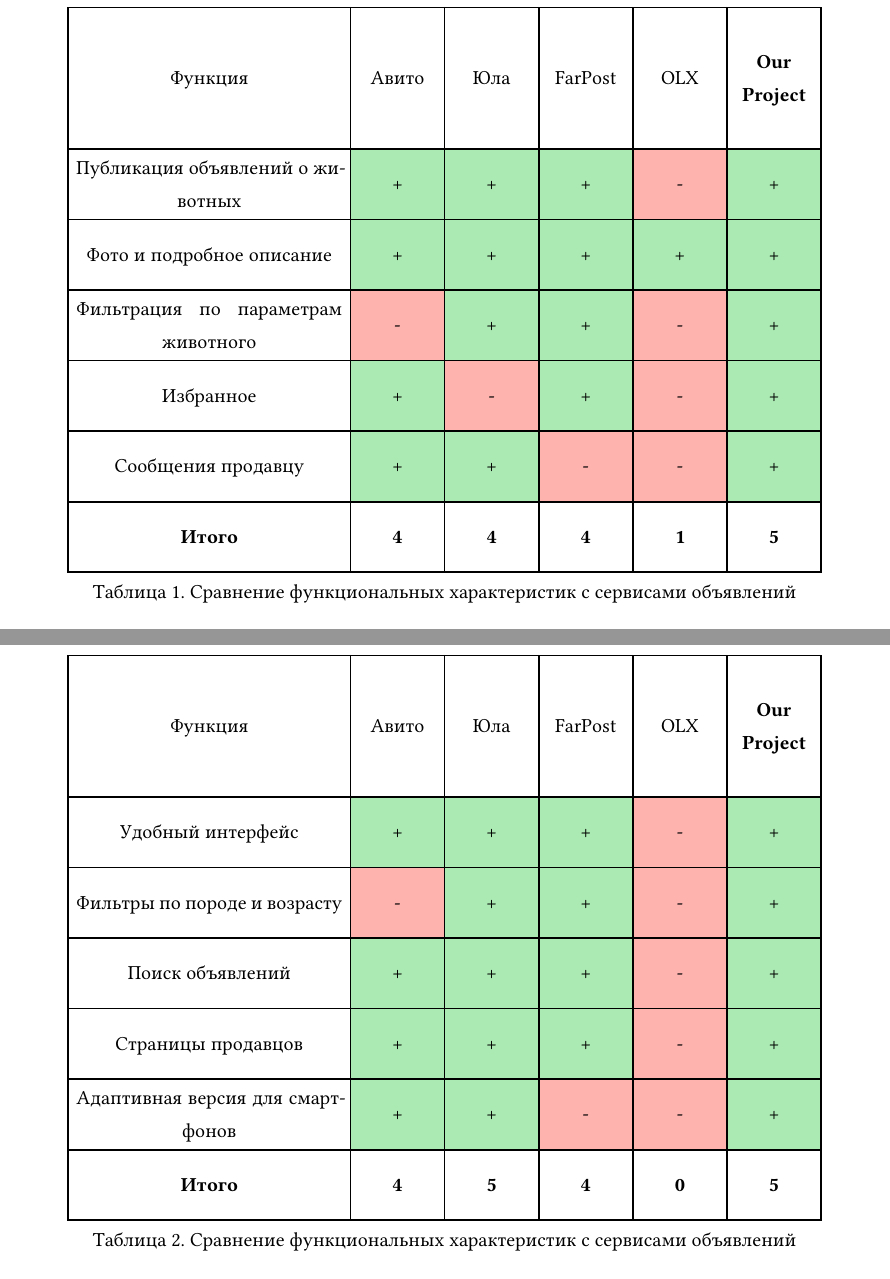
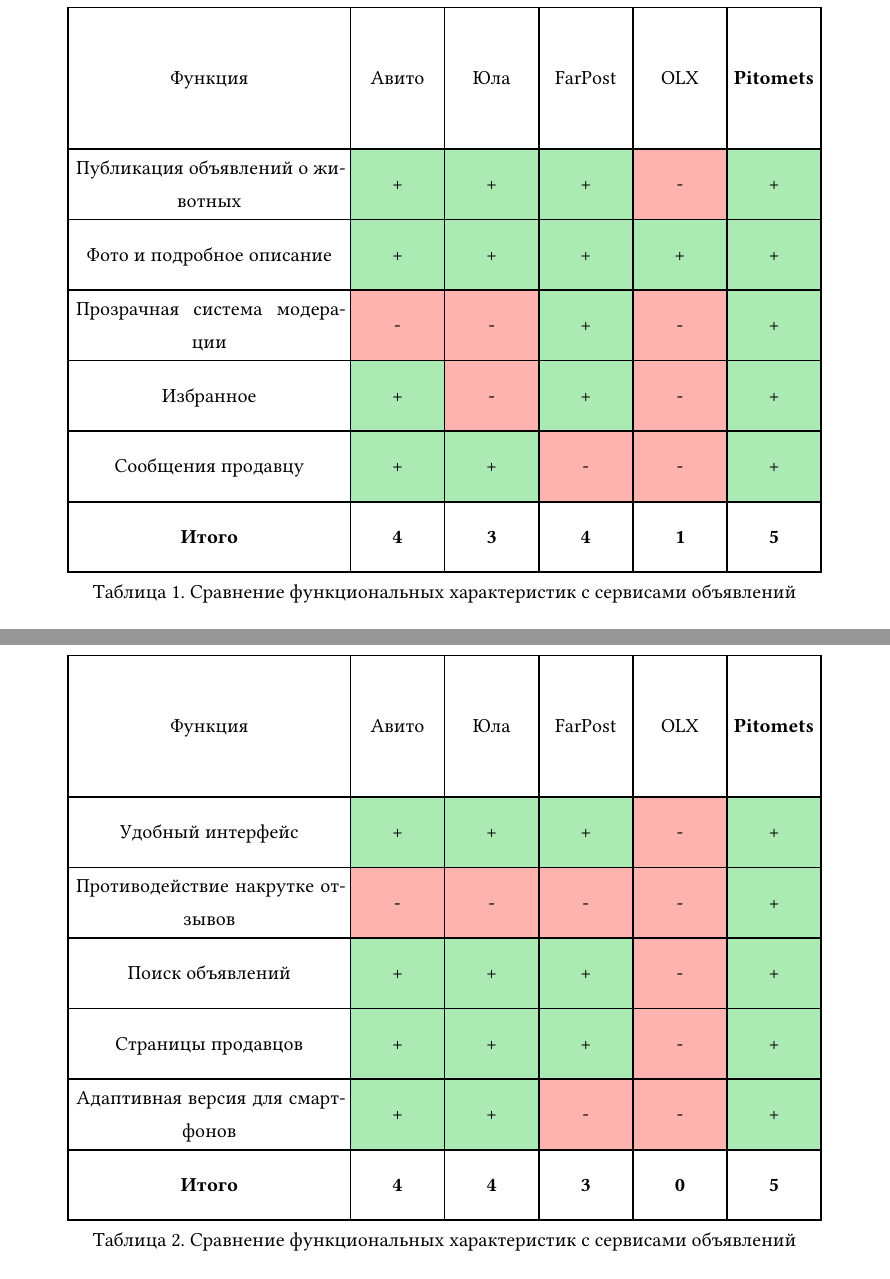
Before and after one commit to aartmoon/curs, a Typst document (input/tz-team/main.typ, which reads input/tz-team/body.typ): two parts of pages 19 and 20 of 30, joined at a grey line, cut at the place of the change. Compiled offline with Typst 0.15; a missing font is replaced by an installed copy or a similar font.

Commit message:
tables fix

```diff
--- a/input/tz-team/body.typ
+++ b/input/tz-team/body.typ
@@ -318,7 +318,7 @@
   [Юла],
   [FarPost],
   [OLX],
-  [*Our Project*],
+  [*Pitomets*],
 )
 
 #let plus = table.cell(
@@ -343,11 +343,11 @@
     [Публикация объявлений о животных], plus,
     plus, plus, minus, plus,
     [Фото и подробное описание], plus, plus, plus, plus, plus,
-    [Фильтрация по параметрам животного], minus, plus, plus, minus, plus,
+    [Прозрачная система модерации], minus, minus, plus, minus, plus,
     [Избранное], plus, minus, plus, minus, plus,
     [Сообщения продавцу], plus, plus, minus, minus, plus,
 
-    [*Итого*], [*4*], [*4*], [*4*], [*1*], [*5*],
+    [*Итого*], [*4*], [*3*], [*4*], [*1*], [*5*],
   )
 )
 
@@ -356,7 +356,7 @@
   [Юла],
   [FarPost],
   [OLX],
-    [*Our Project*],
+  [*Pitomets*],
 )
 
 #figure(
@@ -372,12 +372,12 @@
 
     [Удобный интерфейс],   plus,
     plus, plus, minus, plus,
-    [Фильтры по породе и возрасту], minus, plus, plus, minus, plus,
+    [Противодействие накрутке отзывов], minus, minus, minus, minus, plus,
     [Поиск объявлений], plus, plus, plus, minus, plus,
     [Страницы продавцов], plus, plus, plus, minus, plus,
     [Адаптивная версия для смартфонов], plus, plus, minus, minus, plus,
 
-    [*Итого*], [*4*], [*5*], [*4*], [*0*], [*5*],
+    [*Итого*], [*4*], [*4*], [*3*], [*0*], [*5*],
     )
 )
 
```
